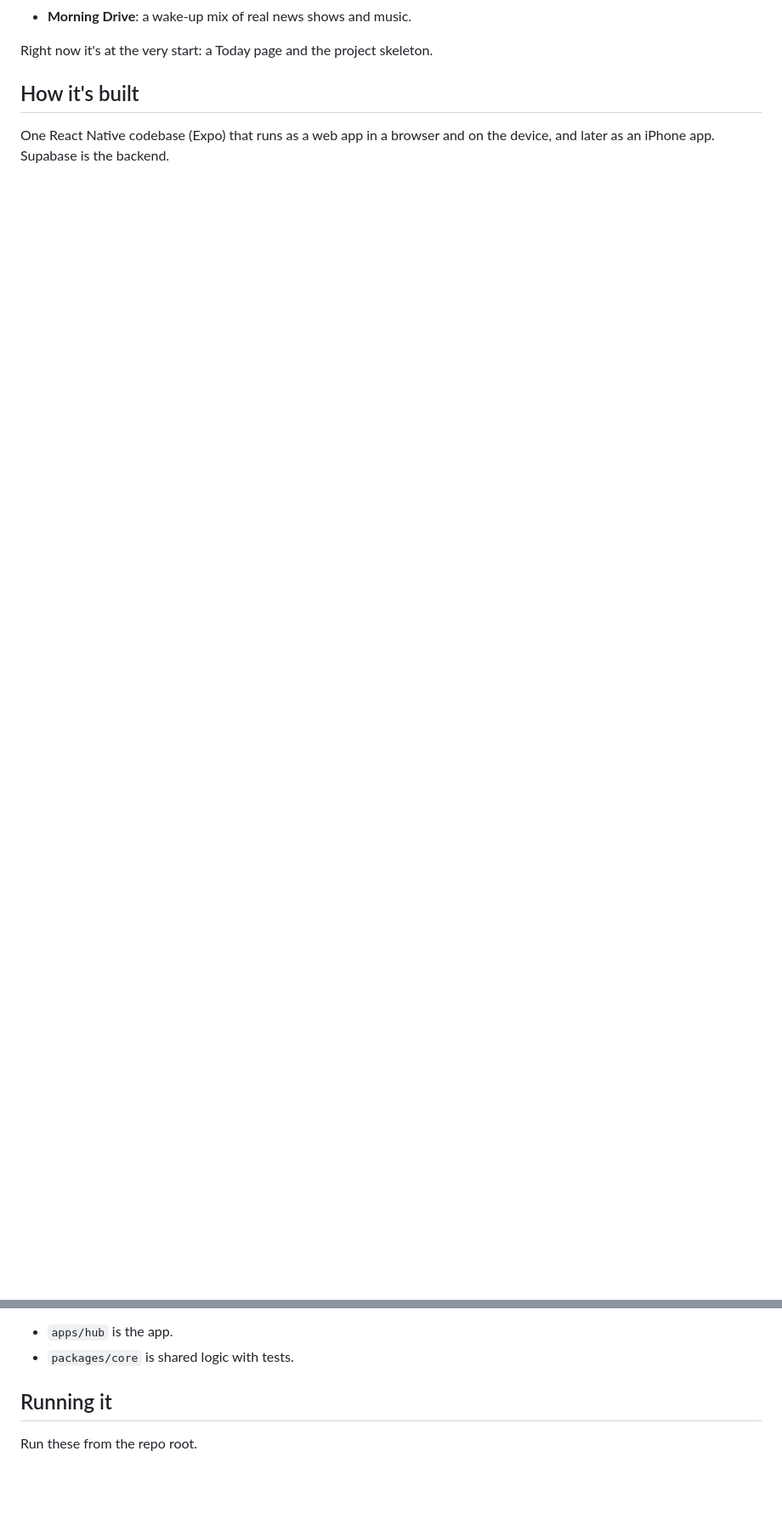
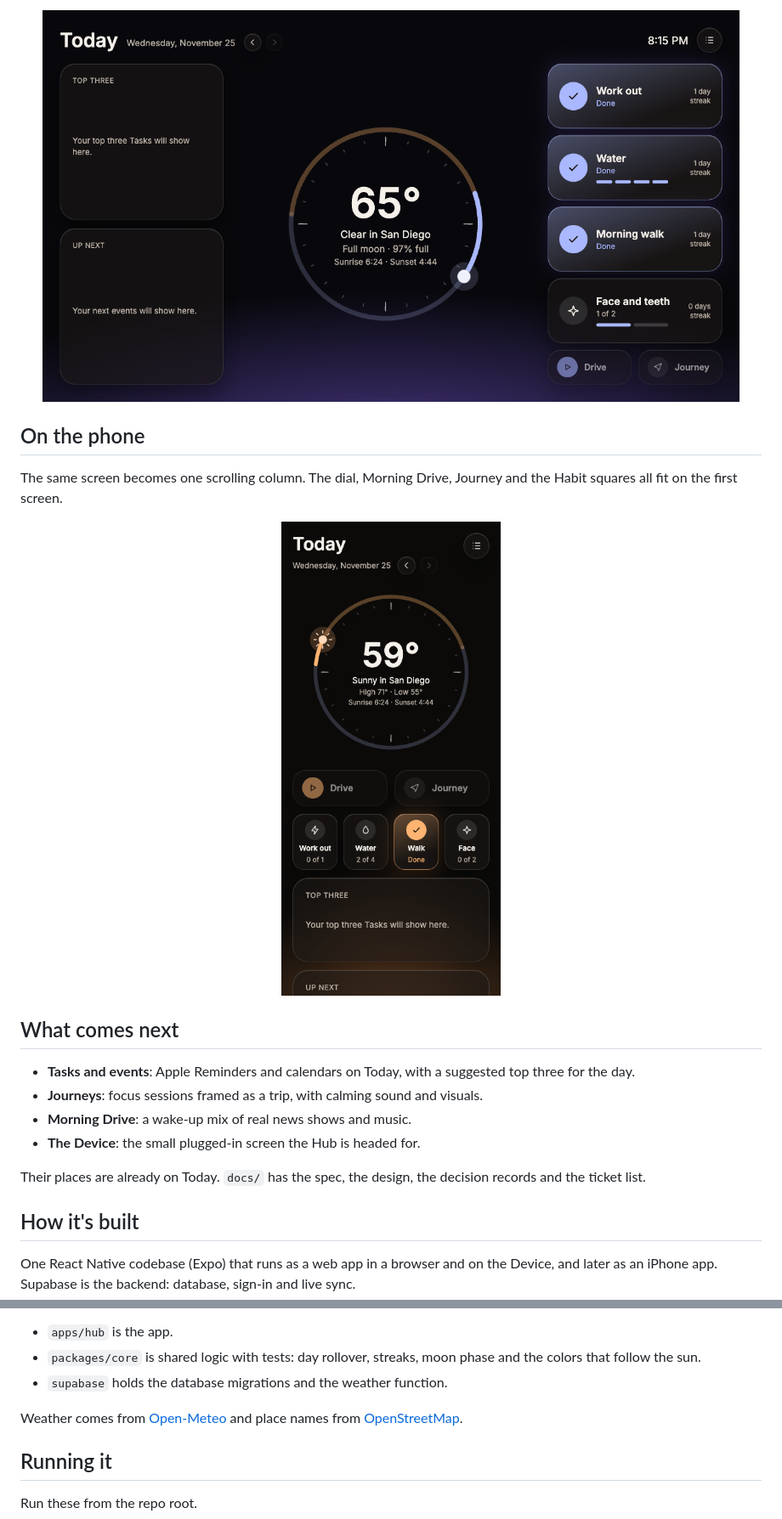
Before and after one commit to kadkins4/daybreak, a Markdown page: README.md, 2 parts joined by grey strips. Shown at 85% size. Drawn GitHub-style; pictures changed too: docs/images/today-night.png (added), docs/images/today-phone.png (added); blank space fills up the shorter version.

Commit message:
Rewrite the README with screenshots and the story of Today

```diff
--- a/README.md
+++ b/README.md
@@ -14,14 +47,41 @@ out different AI-assisted workflows along the way.
+<p align="center">
+  <img src="docs/images/today-night.png" alt="Today at night: the accent has turned blue, a nearly full moon sits on the dial, and three finished Habits glow blue" width="820" />
+</p>
+
+## On the phone
+
+The same screen becomes one scrolling column. The dial, Morning Drive,
+Journey and the Habit squares all fit on the first screen.
+
+<p align="center">
+  <img src="docs/images/today-phone.png" alt="Today on a phone: the Sun Dial on top, then Drive and Journey buttons, then four small Habit squares" width="300" />
+</p>
+
+## What comes next
+
+- **Tasks and events**: Apple Reminders and calendars on Today, with a
+  suggested top three for the day.
+- **Journeys**: focus sessions framed as a trip, with calming sound and
+  visuals.
 - **Morning Drive**: a wake-up mix of real news shows and music.
+- **The Device**: the small plugged-in screen the Hub is headed for.
 
-Right now it's at the very start: a Today page and the project skeleton.
+Their places are already on Today. `docs/` has the spec, the design, the
+decision records and the ticket list.
 
 ## How it's built
 
 One React Native codebase (Expo) that runs as a web app in a browser and on
-the device, and later as an iPhone app. Supabase is the backend.
+the Device, and later as an iPhone app. Supabase is the backend: database,
+sign-in and live sync.
 
 - `apps/hub` is the app.
-- `packages/core` is shared logic with tests.
+- `packages/core` is shared logic with tests: day rollover, streaks, moon
+  phase and the colors that follow the sun.
+- `supabase` holds the database migrations and the weather function.
+
+Weather comes from [Open-Meteo](https://open-meteo.com) and place names from
+[OpenStreetMap](https://www.openstreetmap.org/copyright).
 
 ## Running it
 
```
Also changed, not shown: other parts of README.md (+64 -9 lines), docs/images/today-morning.png (added), 1 other file.
